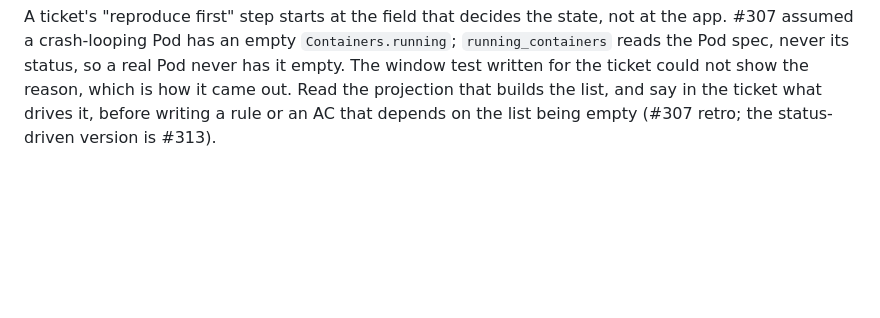
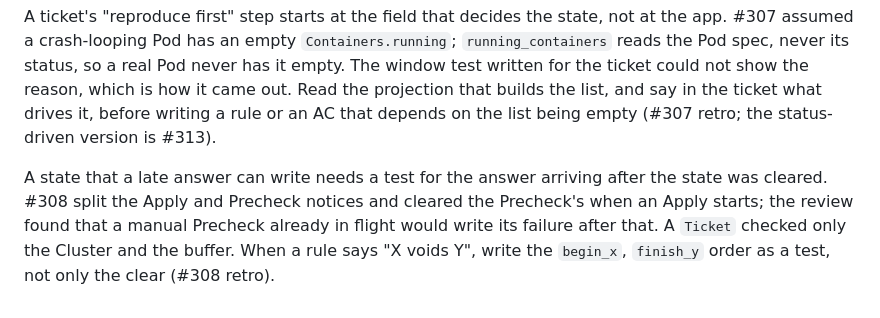
Before and after one commit to jasonwun/Astrolabe, a Markdown page: docs/agents/testing.md, the part around the change. Rendered like a GitHub page; blank space fills up the shorter version.

```diff
--- a/docs/agents/testing.md
+++ b/docs/agents/testing.md
@@ -523,3 +523,11 @@ ticket could not show the reason, which is how it came out. Read the
 projection that builds the list, and say in the ticket what drives it,
 before writing a rule or an AC that depends on the list being empty
 (#307 retro; the status-driven version is #313).
+
+A state that a late answer can write needs a test for the answer arriving
+after the state was cleared. #308 split the Apply and Precheck notices and
+cleared the Precheck's when an Apply starts; the review found that a manual
+Precheck already in flight would write its failure after that. A `Ticket`
+checked only the Cluster and the buffer. When a rule says "X voids Y",
+write the `begin_x`, `finish_y` order as a test, not only the clear
+(#308 retro).
```
Also changed, not shown: docs/agents/manual-check.md (+7 -1 lines).
